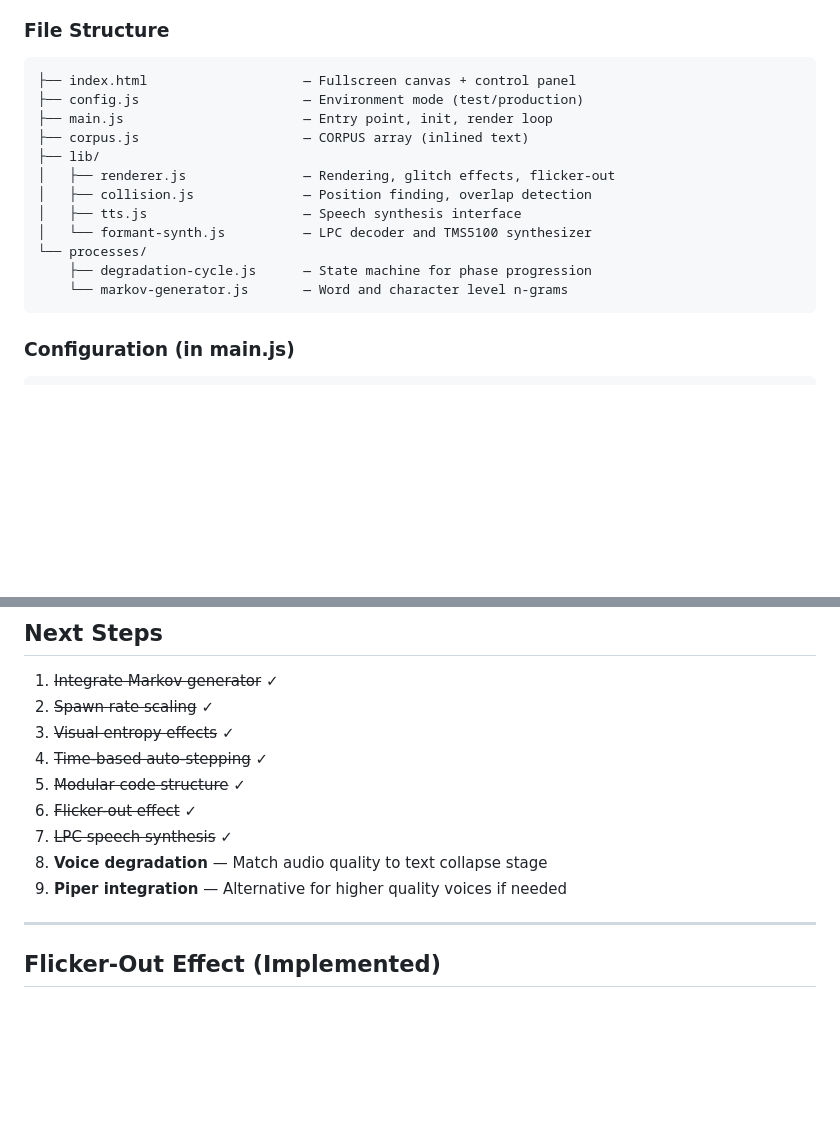
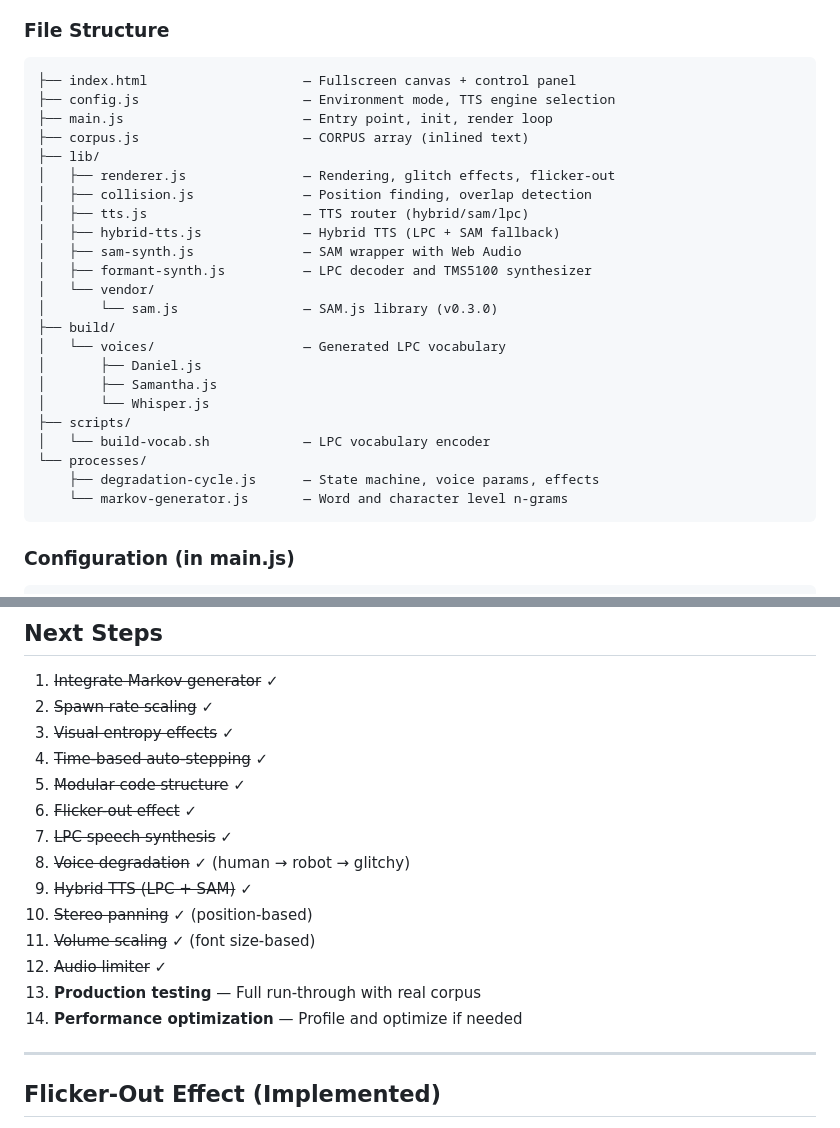
Before and after one commit to haidarnasralla/esea-installation, a Markdown page: NOTES.md, 2 parts joined by grey strips. GitHub-like rendering; blank space fills up the shorter version.

````diff
--- a/NOTES.md
+++ b/NOTES.md
@@ -126,16 +181,27 @@ const FONTS = [
 ### File Structure
 ```
 ├── index.html                    — Fullscreen canvas + control panel
-├── config.js                     — Environment mode (test/production)
+├── config.js                     — Environment mode, TTS engine selection
 ├── main.js                       — Entry point, init, render loop
 ├── corpus.js                     — CORPUS array (inlined text)
 ├── lib/
 │   ├── renderer.js               — Rendering, glitch effects, flicker-out
 │   ├── collision.js              — Position finding, overlap detection
-│   ├── tts.js                    — Speech synthesis interface
-│   └── formant-synth.js          — LPC decoder and TMS5100 synthesizer
+│   ├── tts.js                    — TTS router (hybrid/sam/lpc)
+│   ├── hybrid-tts.js             — Hybrid TTS (LPC + SAM fallback)
+│   ├── sam-synth.js              — SAM wrapper with Web Audio
+│   ├── formant-synth.js          — LPC decoder and TMS5100 synthesizer
+│   └── vendor/
+│       └── sam.js                — SAM.js library (v0.3.0)
+├── build/
+│   └── voices/                   — Generated LPC vocabulary
+│       ├── Daniel.js
+│       ├── Samantha.js
+│       └── Whisper.js
+├── scripts/
+│   └── build-vocab.sh            — LPC vocabulary encoder
 └── processes/
-    ├── degradation-cycle.js      — State machine for phase progression
+    ├── degradation-cycle.js      — State machine, voice params, effects
     └── markov-generator.js       — Word and character level n-grams
 ```
 
@@ -268,8 +334,13 @@ All effects scale with degradation phase, starting at 0 in verbatim and reaching
 5. ~~Modular code structure~~ ✓
 6. ~~Flicker-out effect~~ ✓
 7. ~~LPC speech synthesis~~ ✓
-8. **Voice degradation** — Match audio quality to text collapse stage
-9. **Piper integration** — Alternative for higher quality voices if needed
+8. ~~Voice degradation~~ ✓ (human → robot → glitchy)
+9. ~~Hybrid TTS (LPC + SAM)~~ ✓
+10. ~~Stereo panning~~ ✓ (position-based)
+11. ~~Volume scaling~~ ✓ (font size-based)
+12. ~~Audio limiter~~ ✓
+13. **Production testing** — Full run-through with real corpus
+14. **Performance optimization** — Profile and optimize if needed
 
 ---
 
````
Also changed, not shown: other parts of NOTES.md (+127 -44 lines).
